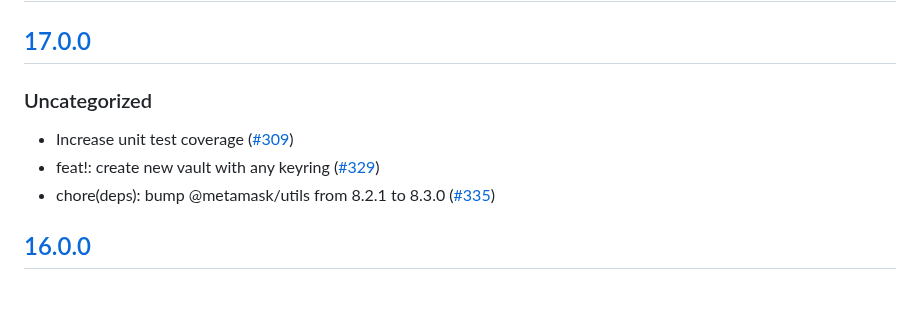
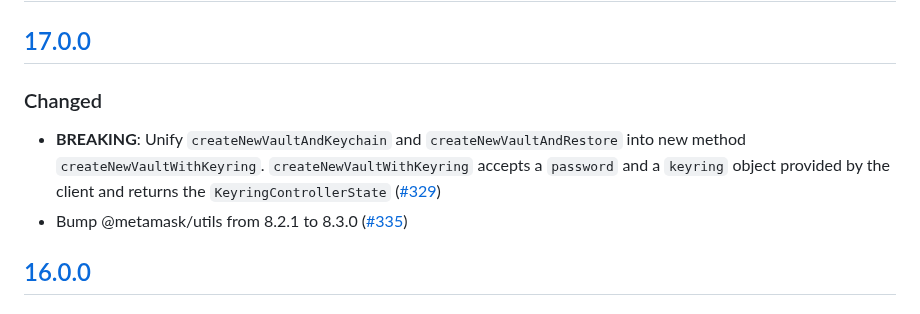
Before and after one commit to MetaMask/KeyringController, a Markdown page: CHANGELOG.md, the part around the change. GitHub-like rendering.

```diff
--- a/CHANGELOG.md
+++ b/CHANGELOG.md
@@ -7,10 +7,9 @@ and this project adheres to [Semantic Versioning](https://semver.org/spec/v2.0.0
 ## [Unreleased]
 
 ## [17.0.0]
-### Uncategorized
-- Increase unit test coverage ([#309](https://github.com/MetaMask/KeyringController/pull/309))
-- feat!: create new vault with any keyring ([#329](https://github.com/MetaMask/KeyringController/pull/329))
-- chore(deps): bump @metamask/utils from 8.2.1 to 8.3.0 ([#335](https://github.com/MetaMask/KeyringController/pull/335))
+### Changed
+- **BREAKING**: Unify `createNewVaultAndKeychain` and `createNewVaultAndRestore` into new method `createNewVaultWithKeyring`. `createNewVaultWithKeyring` accepts a `password` and a `keyring` object provided by the client and returns the `KeyringControllerState` ([#329](https://github.com/MetaMask/KeyringController/pull/329))
+- Bump @metamask/utils from 8.2.1 to 8.3.0 ([#335](https://github.com/MetaMask/KeyringController/pull/335))
 
 ## [16.0.0]
 ### Changed
```
